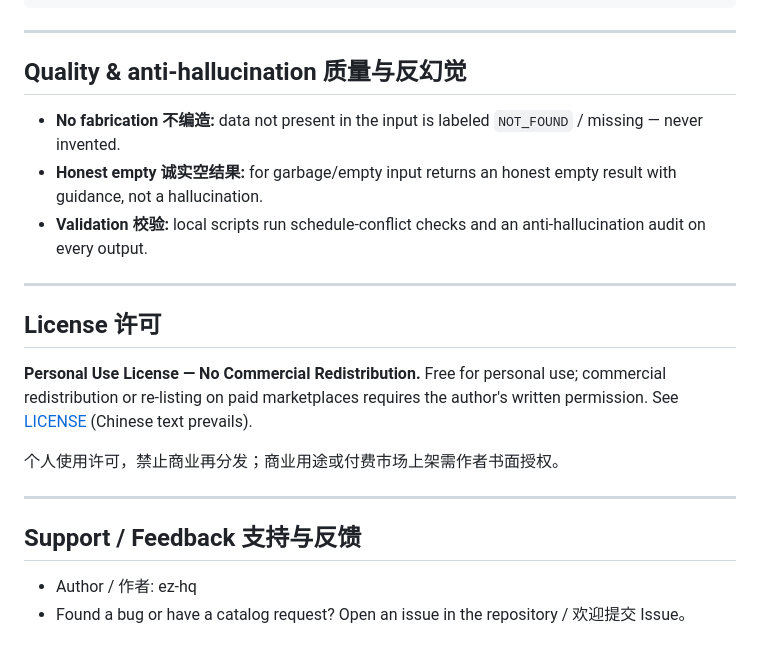
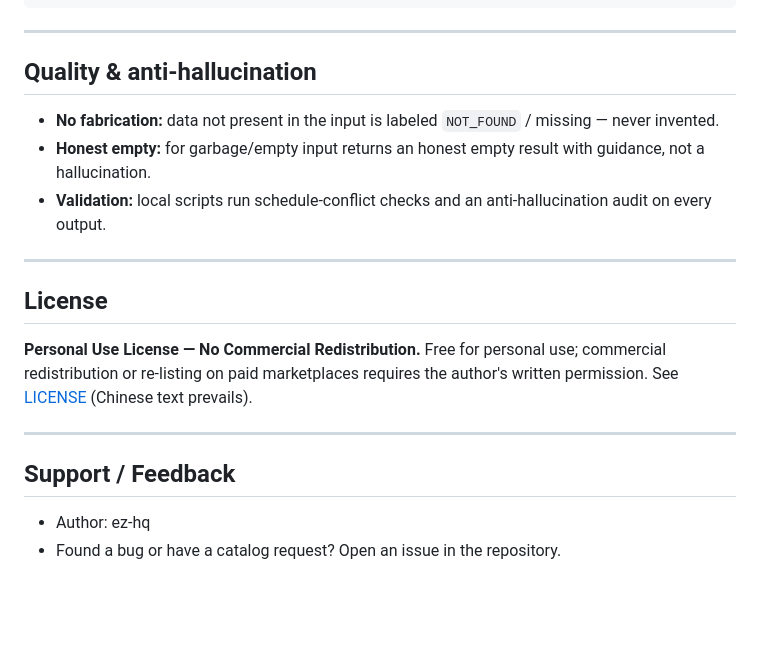
Before and after one commit to ez-hq/uni-course-scheduler, a Markdown page: README.md, the part around one of its changes. Drawn GitHub-style; blank space fills up the shorter version.

```diff
--- a/README.md
+++ b/README.md
@@ -136,23 +127,21 @@ uni-course-scheduler/
 
 ---
 
-## Quality & anti-hallucination 质量与反幻觉
+## Quality & anti-hallucination
 
-- **No fabrication 不编造:** data not present in the input is labeled `NOT_FOUND` / missing — never invented.
-- **Honest empty 诚实空结果:** for garbage/empty input returns an honest empty result with guidance, not a hallucination.
-- **Validation 校验:** local scripts run schedule-conflict checks and an anti-hallucination audit on every output.
+- **No fabrication:** data not present in the input is labeled `NOT_FOUND` / missing — never invented.
+- **Honest empty:** for garbage/empty input returns an honest empty result with guidance, not a hallucination.
+- **Validation:** local scripts run schedule-conflict checks and an anti-hallucination audit on every output.
 
 ---
 
-## License 许可
+## License
 
 **Personal Use License — No Commercial Redistribution.** Free for personal use; commercial redistribution or re-listing on paid marketplaces requires the author's written permission. See [LICENSE](LICENSE) (Chinese text prevails).
 
-个人使用许可，禁止商业再分发；商业用途或付费市场上架需作者书面授权。
-
 ---
 
-## Support / Feedback 支持与反馈
+## Support / Feedback
 
-- Author / 作者: ez-hq
-- Found a bug or have a catalog request? Open an issue in the repository / 欢迎提交 Issue。
+- Author: ez-hq
+- Found a bug or have a catalog request? Open an issue in the repository.
```
Also changed, not shown: other parts of README.md (+48 -57 lines), README.zh-CN.md (added, +147 -0 lines), SKILL.md (+1 -1 lines).
